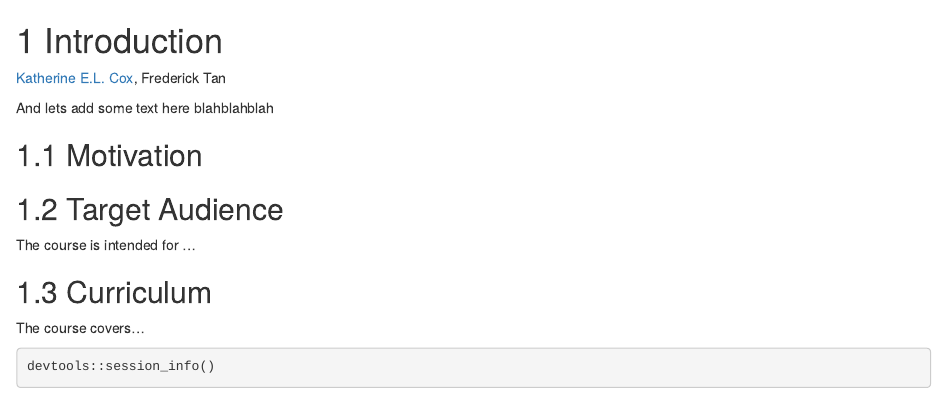
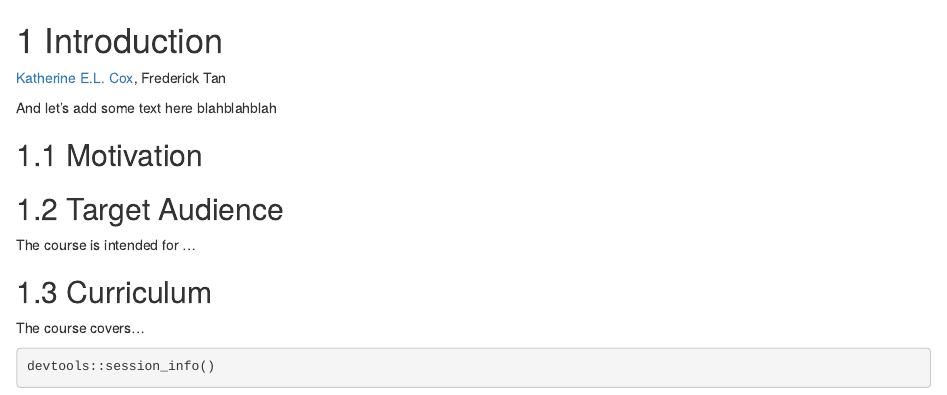
Before and after one commit to C-MOOR/C-MOOR_Template_Test, an R Markdown document (01-intro.Rmd): the page in a window 1100 px wide, from its top. Rendered offline with R 4.5, knitr and Pandoc, with nearby package versions; drawn as R Markdown's standard HTML page in place of the format the file asks for; some code elsewhere in the file could not run offline.

Commit message:
Update 01-intro.Rmd

````diff
--- a/01-intro.Rmd
+++ b/01-intro.Rmd
@@ -33,13 +33,13 @@ render_authors <- function(authors, collapse=", ", attributes=".section-authors"
 
 ```{r, echo=FALSE, results='asis'}
 author_list <- list(
-  author("Katherine E.L. Cox", "katherinecox.github.io"),
+  author("Katherine E.L. Cox", "https://katherinecox.github.io/"),
   author("Frederick Tan")
 )
 render_authors(author_list)
 ```
 
-And lets add some text here blahblahblah
+And let's add some text here blahblahblah
 
 ## Motivation
 
````
